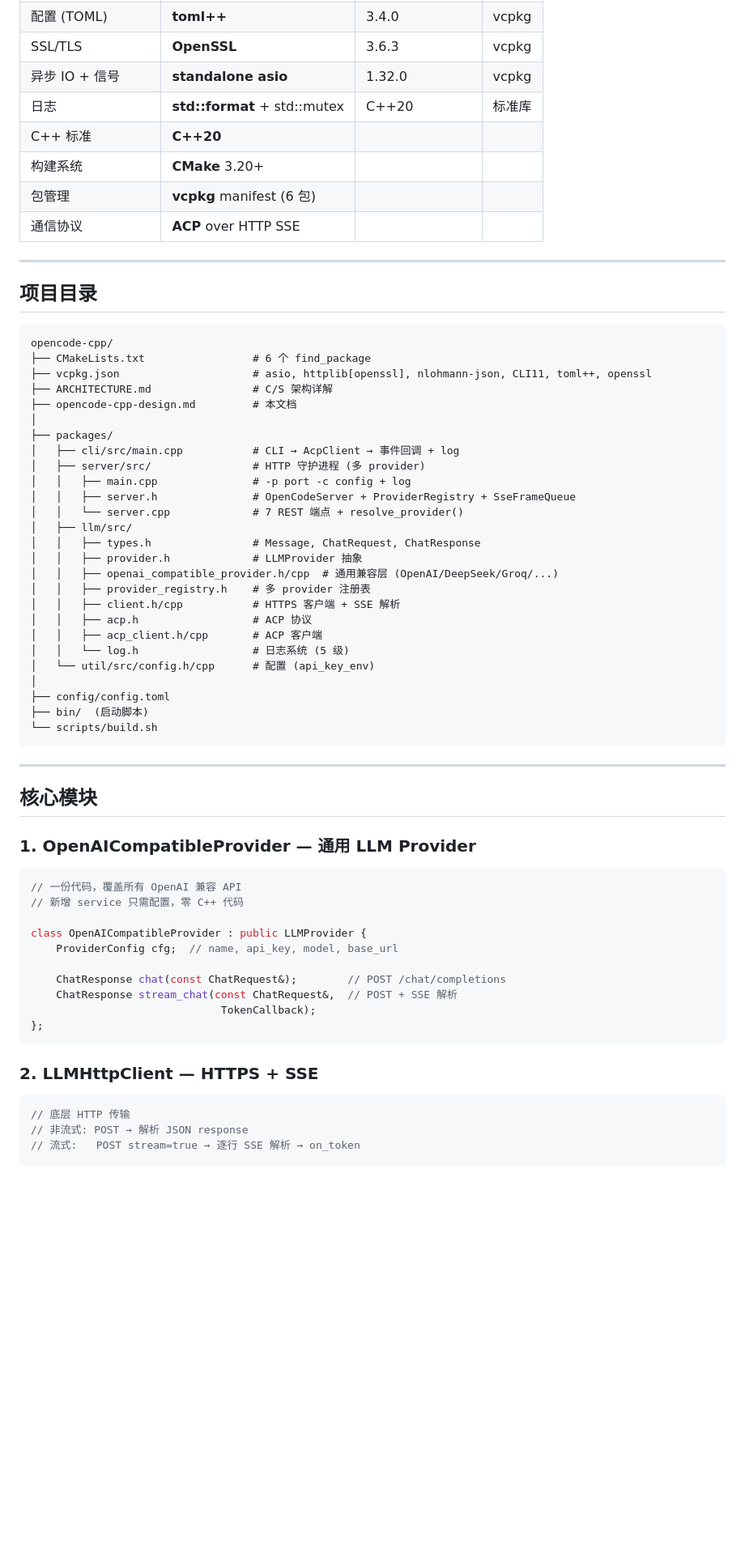
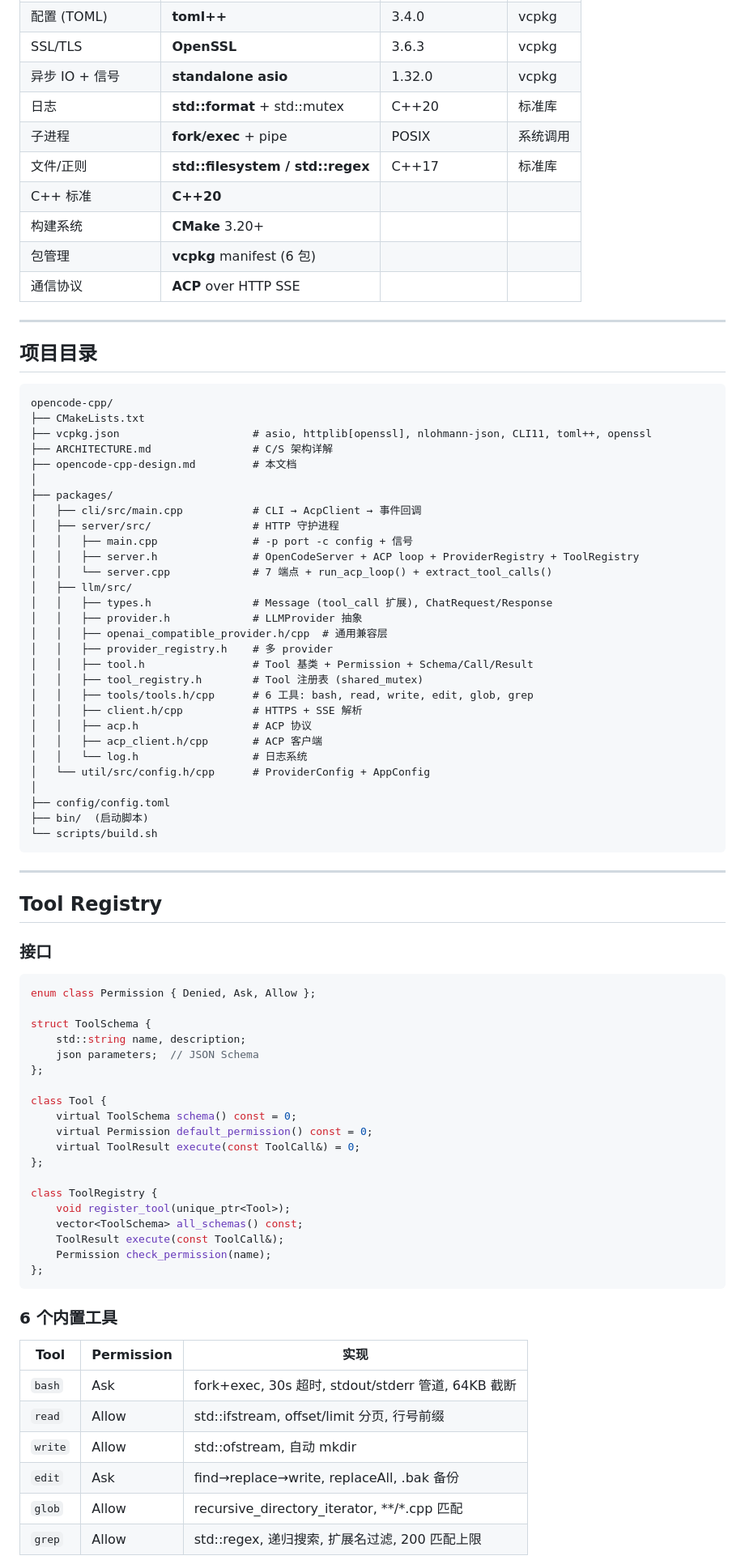
Before and after one commit to xyanrch1024/Codis, a Markdown page: opencode-cpp-design.md, the part around one of its changes. Shown at 81% size. GitHub-like rendering; blank space fills up the shorter version.

Commit message:
Update docs for v0.4.0 Tool Registry

````diff
--- a/opencode-cpp-design.md
+++ b/opencode-cpp-design.md
@@ -23,6 +24,8 @@
 | SSL/TLS | **OpenSSL** | 3.6.3 | vcpkg |
 | 异步 IO + 信号 | **standalone asio** | 1.32.0 | vcpkg |
 | 日志 | **std::format** + std::mutex | C++20 | 标准库 |
+| 子进程 | **fork/exec** + pipe | POSIX | 系统调用 |
+| 文件/正则 | **std::filesystem / std::regex** | C++17 | 标准库 |
 | C++ 标准 | **C++20** | | |
 | 构建系统 | **CMake** 3.20+ | | |
 | 包管理 | **vcpkg** manifest (6 包) | | |
@@ -34,27 +37,30 @@
 
 ```
 opencode-cpp/
-├── CMakeLists.txt                 # 6 个 find_package
+├── CMakeLists.txt
 ├── vcpkg.json                     # asio, httplib[openssl], nlohmann-json, CLI11, toml++, openssl
 ├── ARCHITECTURE.md                # C/S 架构详解
 ├── opencode-cpp-design.md         # 本文档
 │
 ├── packages/
-│   ├── cli/src/main.cpp           # CLI → AcpClient → 事件回调 + log
-│   ├── server/src/                # HTTP 守护进程 (多 provider)
-│   │   ├── main.cpp               # -p port -c config + log
-│   │   ├── server.h               # OpenCodeServer + ProviderRegistry + SseFrameQueue
-│   │   └── server.cpp             # 7 REST 端点 + resolve_provider()
+│   ├── cli/src/main.cpp           # CLI → AcpClient → 事件回调
+│   ├── server/src/                # HTTP 守护进程
+│   │   ├── main.cpp               # -p port -c config + 信号
+│   │   ├── server.h               # OpenCodeServer + ACP loop + ProviderRegistry + ToolRegistry
+│   │   └── server.cpp             # 7 端点 + run_acp_loop() + extract_tool_calls()
 │   ├── llm/src/
-│   │   ├── types.h                # Message, ChatRequest, ChatResponse
+│   │   ├── types.h                # Message (tool_call 扩展), ChatRequest/Response
 │   │   ├── provider.h             # LLMProvider 抽象
-│   │   ├── openai_compatible_provider.h/cpp  # 通用兼容层 (OpenAI/DeepSeek/Groq/...)
-│   │   ├── provider_registry.h    # 多 provider 注册表
-│   │   ├── client.h/cpp           # HTTPS 客户端 + SSE 解析
+│   │   ├── openai_compatible_provider.h/cpp  # 通用兼容层
+│   │   ├── provider_registry.h    # 多 provider
+│   │   ├── tool.h                 # Tool 基类 + Permission + Schema/Call/Result
+│   │   ├── tool_registry.h        # Tool 注册表 (shared_mutex)
+│   │   ├── tools/tools.h/cpp      # 6 工具: bash, read, write, edit, glob, grep
+│   │   ├── client.h/cpp           # HTTPS + SSE 解析
 │   │   ├── acp.h                  # ACP 协议
 │   │   ├── acp_client.h/cpp       # ACP 客户端
-│   │   └── log.h                  # 日志系统 (5 级)
-│   └── util/src/config.h/cpp      # 配置 (api_key_env)
+│   │   └── log.h                  # 日志系统
+│   └── util/src/config.h/cpp      # ProviderConfig + AppConfig
 │
 ├── config/config.toml
 ├── bin/  (启动脚本)
@@ -63,27 +69,40 @@ opencode-cpp/
 
 ---
 
-## 核心模块
+## Tool Registry
 
-### 1. OpenAICompatibleProvider — 通用 LLM Provider
+### 接口
 
 ```cpp
-// 一份代码，覆盖所有 OpenAI 兼容 API
-// 新增 service 只需配置，零 C++ 代码
+enum class Permission { Denied, Ask, Allow };
 
-class OpenAICompatibleProvider : public LLMProvider {
-    ProviderConfig cfg;  // name, api_key, model, base_url
+struct ToolSchema {
+    std::string name, description;
+    json parameters;  // JSON Schema
+};
 
-    ChatResponse chat(const ChatRequest&);        // POST /chat/completions
-    ChatResponse stream_chat(const ChatRequest&,  // POST + SSE 解析
-                              TokenCallback);
+class Tool {
+    virtual ToolSchema schema() const = 0;
+    virtual Permission default_permission() const = 0;
+    virtual ToolResult execute(const ToolCall&) = 0;
+};
+
+class ToolRegistry {
+    void register_tool(unique_ptr<Tool>);
+    vector<ToolSchema> all_schemas() const;
+    ToolResult execute(const ToolCall&);
+    Permission check_permission(name);
 };
 ```
 
-### 2. LLMHttpClient — HTTPS + SSE
+### 6 个内置工具
 
-```cpp
-// 底层 HTTP 传输
-// 非流式: POST → 解析 JSON response
-// 流式:   POST stream=true → 逐行 SSE 解析 → on_token
+| Tool | Permission | 实现 |
+|------|-----------|------|
+| `bash` | Ask | fork+exec, 30s 超时, stdout/stderr 管道, 64KB 截断 |
+| `read` | Allow | std::ifstream, offset/limit 分页, 行号前缀 |
+| `write` | Allow | std::ofstream, 自动 mkdir |
+| `edit` | Ask | find→replace→write, replaceAll, .bak 备份 |
+| `glob` | Allow | recursive_directory_iterator, **/*.cpp 匹配 |
+| `grep` | Allow | std::regex, 递归搜索, 扩展名过滤, 200 匹配上限 |
 
````
Also changed, not shown: other parts of opencode-cpp-design.md (+43 -118 lines), ARCHITECTURE.md (+100 -126 lines).
